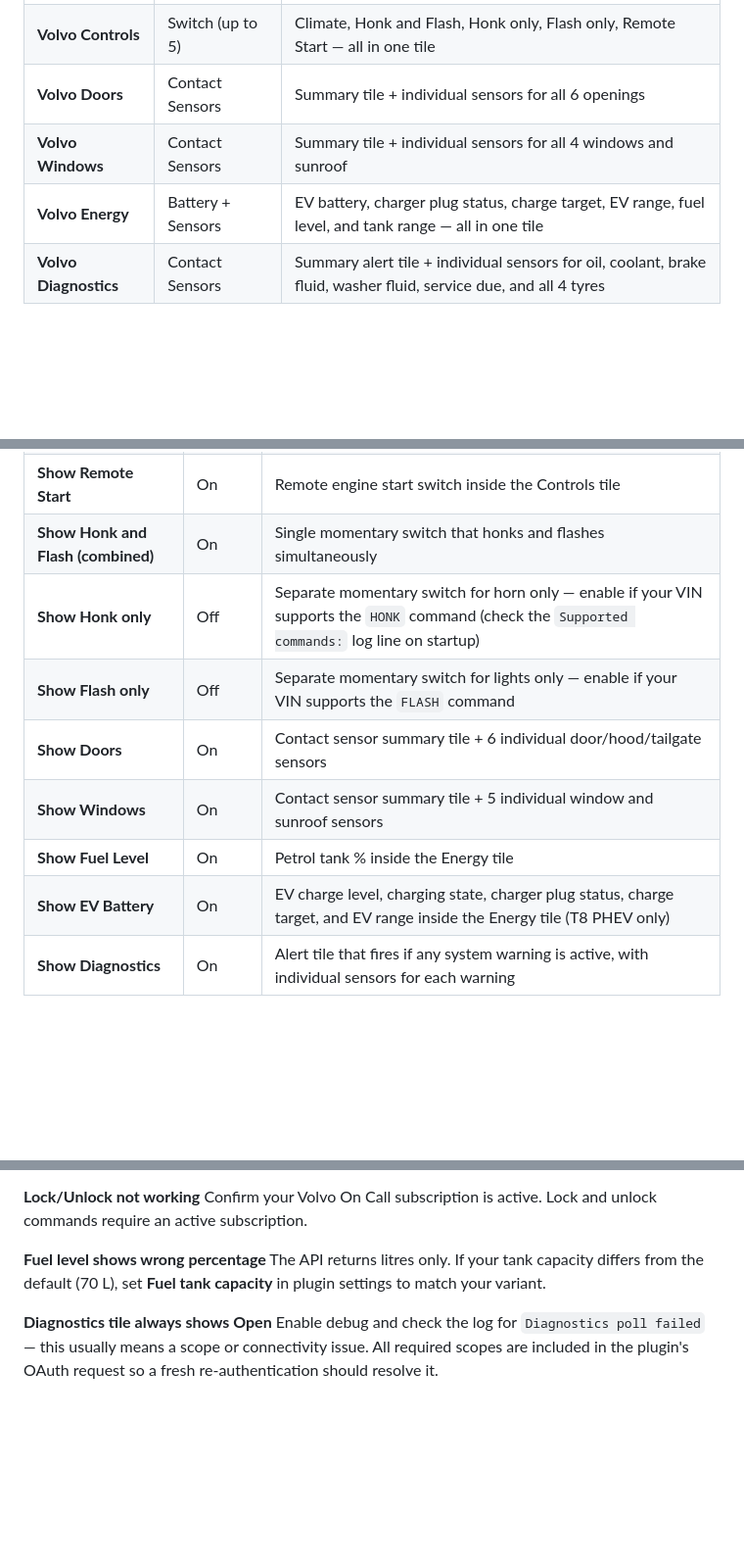
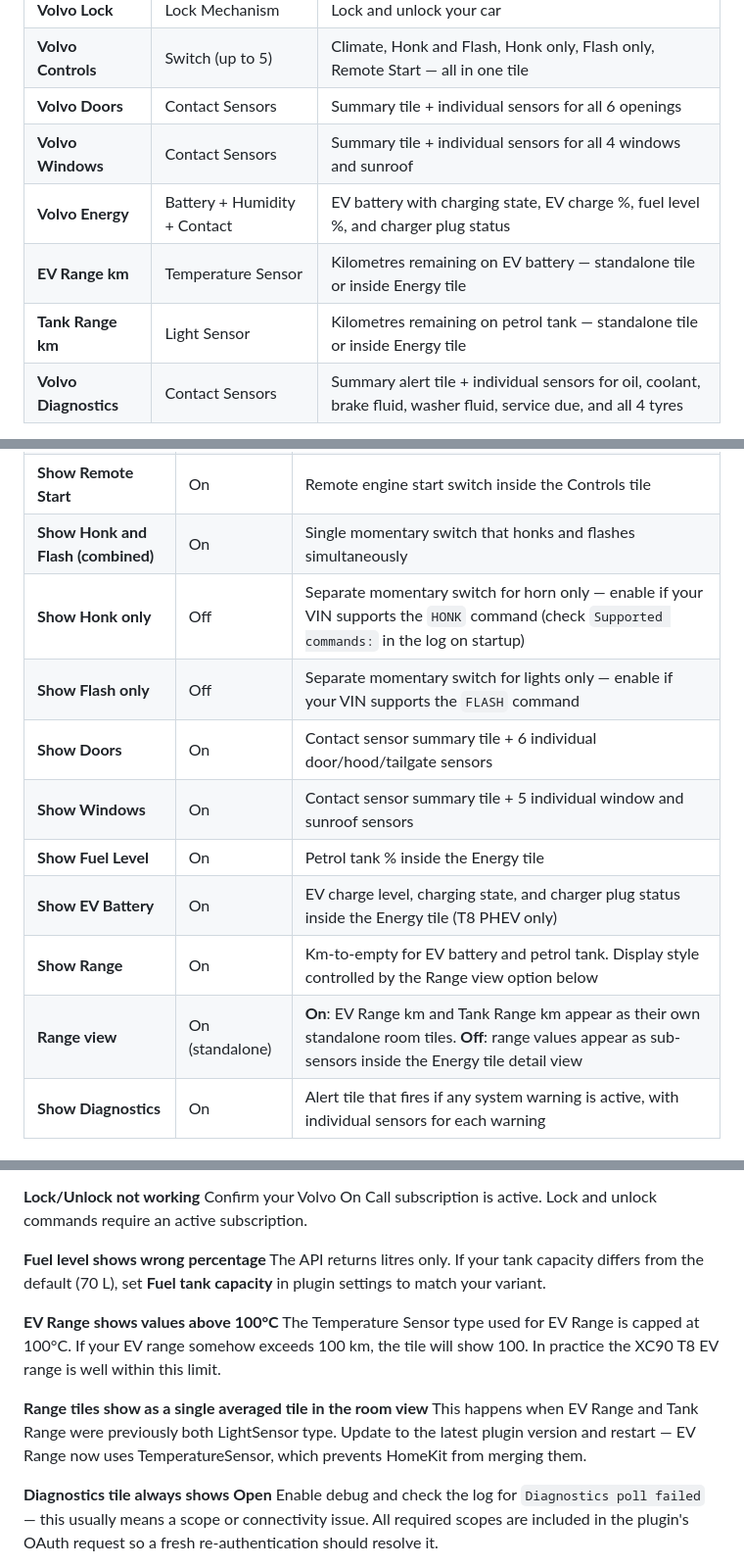
Before and after one commit to Codzelerate/homebridge-volvo-xc90, a Markdown page: README.md, 3 parts joined by grey strips. Shown at 98% size. Rendered like a GitHub page; blank space fills up the shorter version.

```diff
--- a/README.md
+++ b/README.md
@@ -38,7 +38,9 @@ Control and monitor your car directly from the Apple Home app and Siri — lock/
 | **Volvo Controls** | Switch (up to 5) | Climate, Honk and Flash, Honk only, Flash only, Remote Start — all in one tile |
 | **Volvo Doors** | Contact Sensors | Summary tile + individual sensors for all 6 openings |
 | **Volvo Windows** | Contact Sensors | Summary tile + individual sensors for all 4 windows and sunroof |
-| **Volvo Energy** | Battery + Sensors | EV battery, charger plug status, charge target, EV range, fuel level, and tank range — all in one tile |
+| **Volvo Energy** | Battery + Humidity + Contact | EV battery with charging state, EV charge %, fuel level %, and charger plug status |
+| **EV Range km** | Temperature Sensor | Kilometres remaining on EV battery — standalone tile or inside Energy tile |
+| **Tank Range km** | Light Sensor | Kilometres remaining on petrol tank — standalone tile or inside Energy tile |
 | **Volvo Diagnostics** | Contact Sensors | Summary alert tile + individual sensors for oil, coolant, brake fluid, washer fluid, service due, and all 4 tyres |
 
 All accessories update on a configurable poll interval (default: 30 minutes) and reflect the latest state from the Volvo backend.
@@ -159,12 +161,14 @@ You need to re-authenticate when:
 | **Show Climate Pre-condition** | On | Climate switch inside the Controls tile |
 | **Show Remote Start** | On | Remote engine start switch inside the Controls tile |
 | **Show Honk and Flash (combined)** | On | Single momentary switch that honks and flashes simultaneously |
-| **Show Honk only** | Off | Separate momentary switch for horn only — enable if your VIN supports the `HONK` command (check the `Supported commands:` log line on startup) |
+| **Show Honk only** | Off | Separate momentary switch for horn only — enable if your VIN supports the `HONK` command (check `Supported commands:` in the log on startup) |
 | **Show Flash only** | Off | Separate momentary switch for lights only — enable if your VIN supports the `FLASH` command |
 | **Show Doors** | On | Contact sensor summary tile + 6 individual door/hood/tailgate sensors |
 | **Show Windows** | On | Contact sensor summary tile + 5 individual window and sunroof sensors |
 | **Show Fuel Level** | On | Petrol tank % inside the Energy tile |
-| **Show EV Battery** | On | EV charge level, charging state, charger plug status, charge target, and EV range inside the Energy tile (T8 PHEV only) |
+| **Show EV Battery** | On | EV charge level, charging state, and charger plug status inside the Energy tile (T8 PHEV only) |
+| **Show Range** | On | Km-to-empty for EV battery and petrol tank. Display style controlled by the Range view option below |
+| **Range view** | On (standalone) | **On**: EV Range km and Tank Range km appear as their own standalone room tiles. **Off**: range values appear as sub-sensors inside the Energy tile detail view |
 | **Show Diagnostics** | On | Alert tile that fires if any system warning is active, with individual sensors for each warning |
 
 ### Behaviour
@@ -370,6 +389,12 @@ Confirm your Volvo On Call subscription is active. Lock and unlock commands requ
 **Fuel level shows wrong percentage**
 The API returns litres only. If your tank capacity differs from the default (70 L), set **Fuel tank capacity** in plugin settings to match your variant.
 
+**EV Range shows values above 100°C**
+The Temperature Sensor type used for EV Range is capped at 100°C. If your EV range somehow exceeds 100 km, the tile will show 100. In practice the XC90 T8 EV range is well within this limit.
+
+**Range tiles show as a single averaged tile in the room view**
+This happens when EV Range and Tank Range were previously both LightSensor type. Update to the latest plugin version and restart — EV Range now uses TemperatureSensor, which prevents HomeKit from merging them.
+
 **Diagnostics tile always shows Open**
 Enable debug and check the log for `Diagnostics poll failed` — this usually means a scope or connectivity issue. All required scopes are included in the plugin's OAuth request so a fresh re-authentication should resolve it.
 
```
Also changed, not shown: other parts of README.md (+32 -17 lines).
